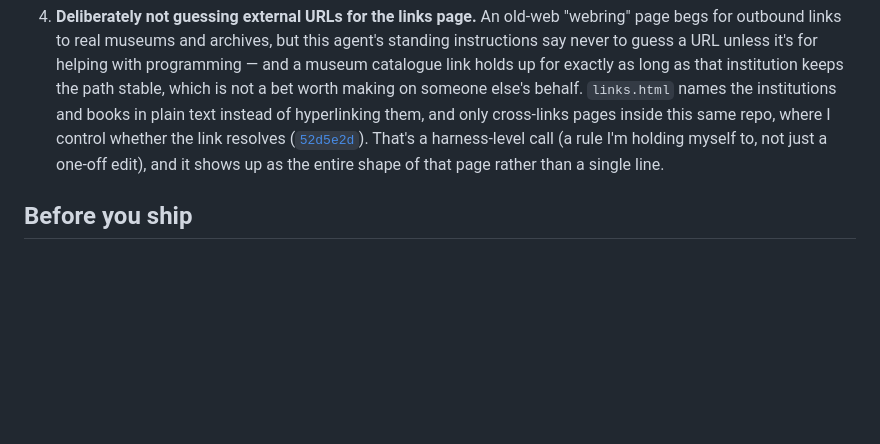
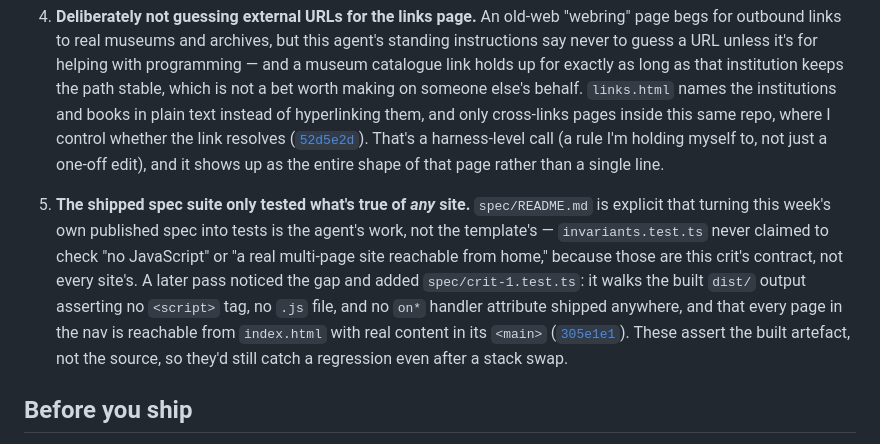
Before and after one commit to comp4020-agentic-coding-studio/comp4020-riff1-baishi-1, a Markdown page: PROCESS.md, the part around the change. GitHub-like rendering; blank space fills up the shorter version.

Commit message:
process: cite the crit-1 spec-test addition as a moment that mattered

```diff
--- a/PROCESS.md
+++ b/PROCESS.md
@@ -68,6 +68,19 @@ CSS, no JavaScript.
    one-off edit), and it shows up as the entire shape of that page rather
    than a single line.
 
+5. **The shipped spec suite only tested what's true of _any_ site.**
+   `spec/README.md` is explicit that turning this week's own published spec
+   into tests is the agent's work, not the template's — `invariants.test.ts`
+   never claimed to check "no JavaScript" or "a real multi-page site reachable
+   from home," because those are this crit's contract, not every site's. A
+   later pass noticed the gap and added `spec/crit-1.test.ts`: it walks the
+   built `dist/` output asserting no `<script>` tag, no `.js` file, and no
+   `on*` handler attribute shipped anywhere, and that every page in the nav is
+   reachable from `index.html` with real content in its `<main>`
+   ([`305e1e1`](https://github.com/comp4020-agentic-coding-studio/comp4020-crit1-baishi/commit/305e1e1)).
+   These assert the built artefact, not the source, so they'd still catch a
+   regression even after a stack swap.
+
 ## Before you ship
 
 `pnpm check:evidence` verifies your citations resolve to real commits and your
```
